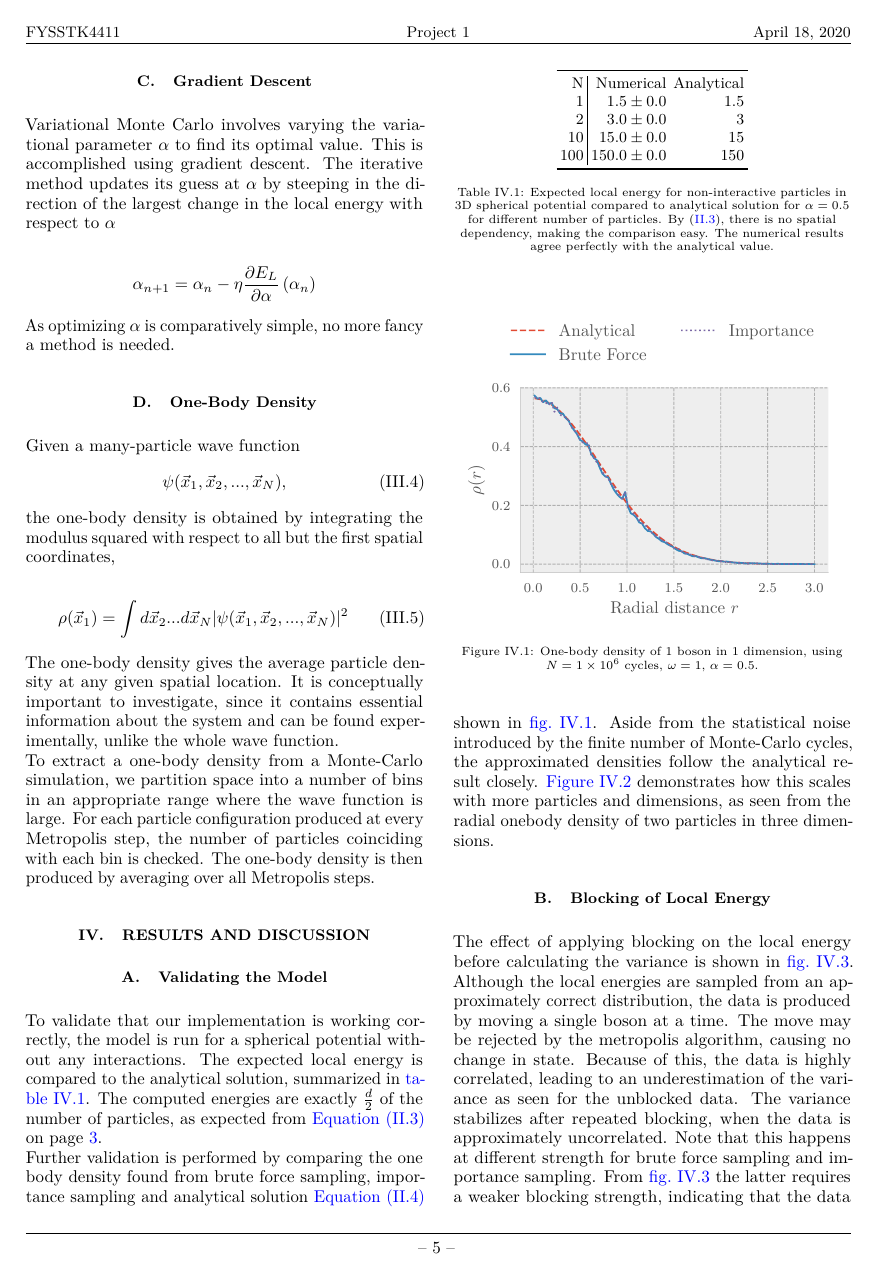
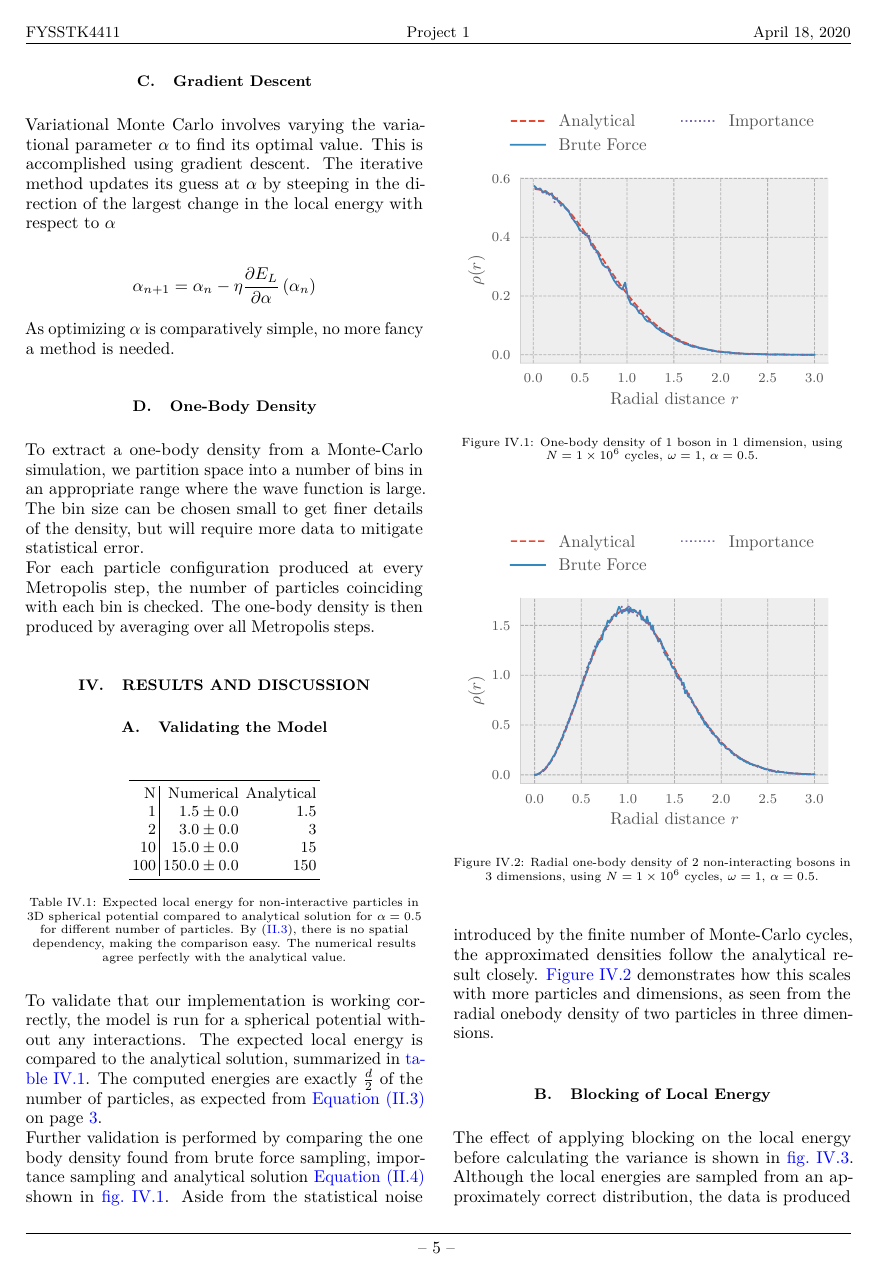
Before and after one commit to ErlendLima/FYS4411, a LaTeX paper (Project1/latex/main.tex, which reads Project1/latex/Sections/Method.tex): page 5 of 12. Compiled offline with pdfLaTeX.

Commit message:
Add one-body density method

```diff
--- a/Project1/latex/Sections/Method.tex
+++ b/Project1/latex/Sections/Method.tex
@@ -91,20 +91,9 @@ As optimizing \(\alpha\) is comparatively simple, no more fancy a method is
 needed.
 
 \subsection{One-Body Density}
-Given a many-particle wave function
-\begin{equation}
-	\psi(\vec{x}_1, \vec{x}_2, ..., \vec{x}_N),
-\end{equation}
+To extract a one-body density from a Monte-Carlo simulation, we partition space into a number of bins in an appropriate range where the wave function is large. The bin size can be chosen small to get finer details of the density, but will require more data to mitigate statistical error.
 
-the one-body density is obtained by integrating the modulus squared with respect to all but the first spatial coordinates,
-
-\begin{equation}
-	\rho(\vec{x}_1) = \int d \vec{x}_2... d \vec{x}_N|\psi(\vec{x}_1, \vec{x}_2, ..., \vec{x}_N)|^2
-\end{equation}
-
-The one-body density gives the average particle density at any given spatial location. It is conceptually important to investigate, since it contains essential information about the system and can be found experimentally, unlike the whole wave function.
-
-To extract a one-body density from a Monte-Carlo simulation, we partition space into a number of bins in an appropriate range where the wave function is large. For each particle configuration produced at every Metropolis step, the number of particles coinciding with each bin is checked. The one-body density is then produced by averaging over all Metropolis steps.
+For each particle configuration produced at every Metropolis step, the number of particles coinciding with each bin is checked. The one-body density is then produced by averaging over all Metropolis steps.
 
 
 %%% Local Variables:
```
Also changed, not shown: Project1/latex/main.pdf.
